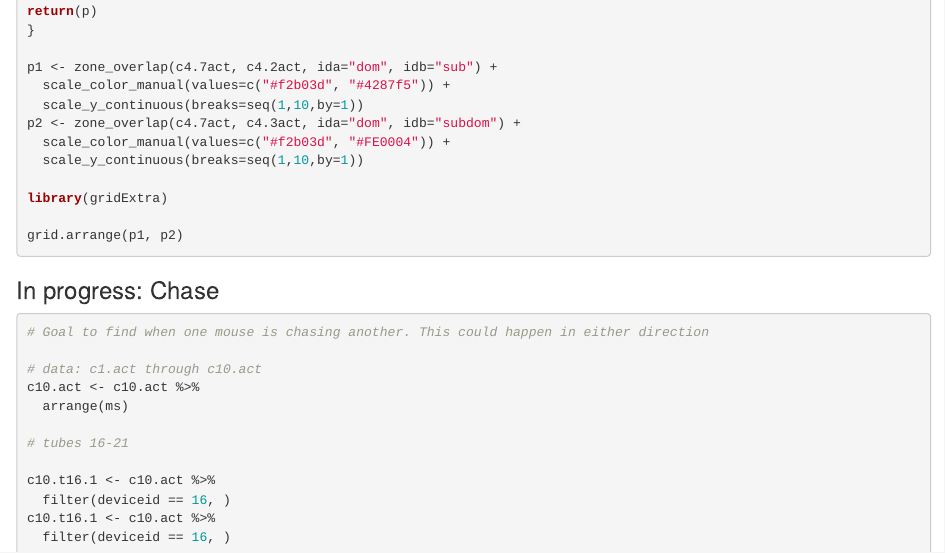
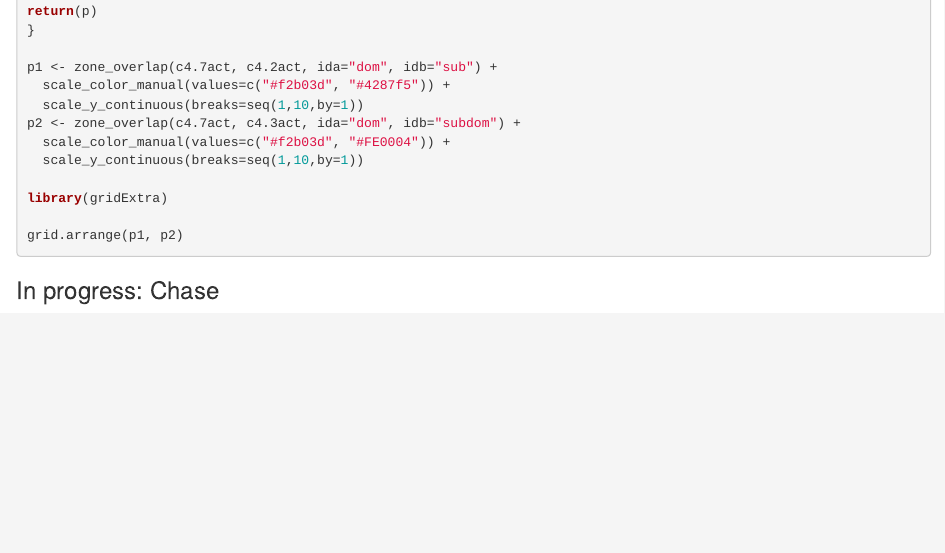
Before and after one commit to jalapic/rfid, an R Markdown document (RFID_stable_cohorts/mia_rfid.Rmd): the page in a window 1100 px wide, from 14300 px down. Rendered offline with R 4.5, knitr and Pandoc, with nearby package versions; the code chunks are not run, so their results and figures are left out.

Commit message:
organization

````diff
--- a/RFID_stable_cohorts/mia_rfid.Rmd
+++ b/RFID_stable_cohorts/mia_rfid.Rmd
@@ -784,16 +784,3 @@ grid.arrange(p1, p2)
 
 
 ### In progress: Chase
-```{r}
-# Goal to find when one mouse is chasing another. This could happen in either direction
-
-# data: c1.act through c10.act
-c10.act <- c10.act %>%
-  arrange(ms)
-
-# tubes 16-21
-
-c10.t16.1 <- c10.act %>%
-  filter(deviceid == 16, )
-c10.t16.1 <- c10.act %>%
-  filter(deviceid == 16, )
````
